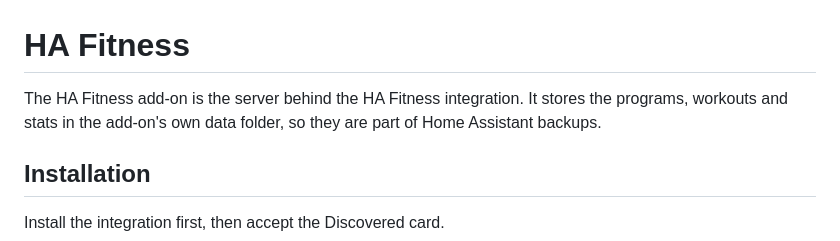
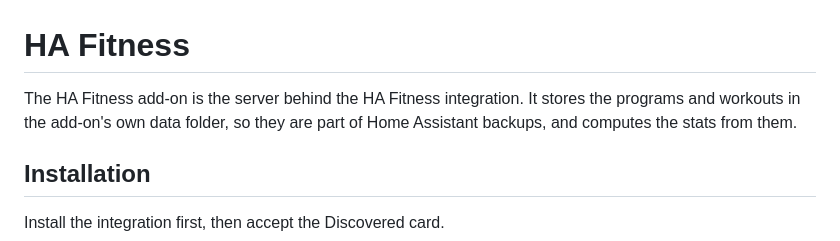
Before and after one commit to thomas3650/Ha-Fitness, a Markdown page: addon/DOCS.md, the part around the change. Drawn GitHub-style.

```diff
--- a/addon/DOCS.md
+++ b/addon/DOCS.md
@@ -1,7 +1,7 @@
 # HA Fitness
 
-The HA Fitness add-on is the server behind the HA Fitness integration. It stores the programs, workouts and stats in
-the add-on's own data folder, so they are part of Home Assistant backups.
+The HA Fitness add-on is the server behind the HA Fitness integration. It stores the programs and workouts in the
+add-on's own data folder, so they are part of Home Assistant backups, and computes the stats from them.
 
 ## Installation
 
```
Also changed, not shown: docs/architecture.md (+1 -1 lines), docs/testing.md (+1 -3 lines).
